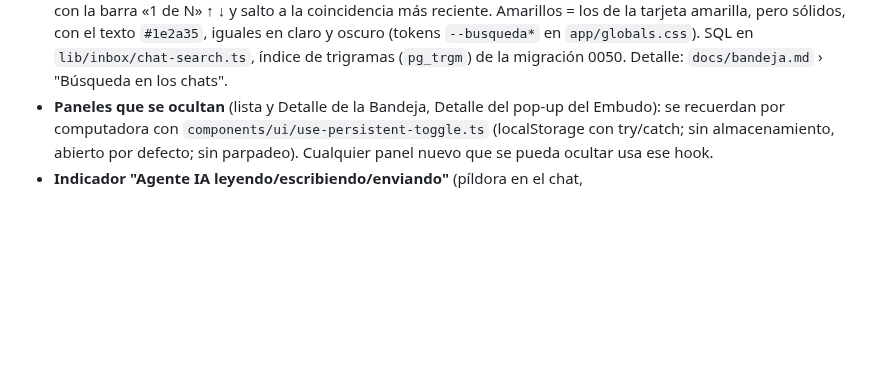
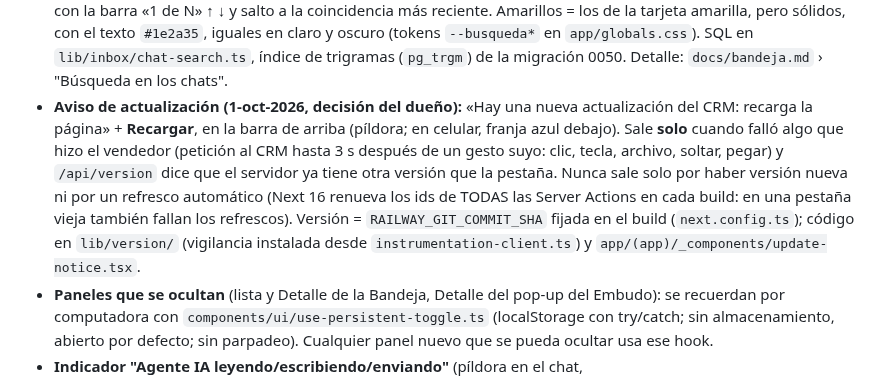
Before and after one commit to Diluvium-mx/crm-diluvium, a Markdown page: CLAUDE.md, the part around the change. GitHub-like rendering; blank space fills up the shorter version.

```diff
--- a/CLAUDE.md
+++ b/CLAUDE.md
@@ -372,6 +372,13 @@ Reglas de UI:
   el texto `#1e2a35`, iguales en claro y oscuro (tokens `--busqueda*` en `app/globals.css`). SQL en
   `lib/inbox/chat-search.ts`, índice de trigramas (`pg_trgm`) de la migración 0050. Detalle:
   `docs/bandeja.md` › "Búsqueda en los chats".
+- **Aviso de actualización (1-oct-2026, decisión del dueño):** «Hay una nueva actualización del CRM: recarga la
+  página» + **Recargar**, en la barra de arriba (píldora; en celular, franja azul debajo). Sale **solo** cuando falló
+  algo que hizo el vendedor (petición al CRM hasta 3 s después de un gesto suyo: clic, tecla, archivo, soltar, pegar)
+  y `/api/version` dice que el servidor ya tiene otra versión que la pestaña. Nunca sale solo por haber versión nueva
+  ni por un refresco automático (Next 16 renueva los ids de TODAS las Server Actions en cada build: en una pestaña vieja
+  también fallan los refrescos). Versión = `RAILWAY_GIT_COMMIT_SHA` fijada en el build (`next.config.ts`); código en
+  `lib/version/` (vigilancia instalada desde `instrumentation-client.ts`) y `app/(app)/_components/update-notice.tsx`.
 - **Paneles que se ocultan** (lista y Detalle de la Bandeja, Detalle del pop-up del Embudo):
   se recuerdan por computadora con `components/ui/use-persistent-toggle.ts` (localStorage con
   try/catch; sin almacenamiento, abierto por defecto; sin parpadeo). Cualquier panel nuevo que se
```
Also changed, not shown: docs/mapa-crm.md (+8 -1 lines), docs/mapa-crm/00-aviso-actualizacion.png (added), docs/mapa-crm/13-movil-aviso-actualizacion.png (added).
